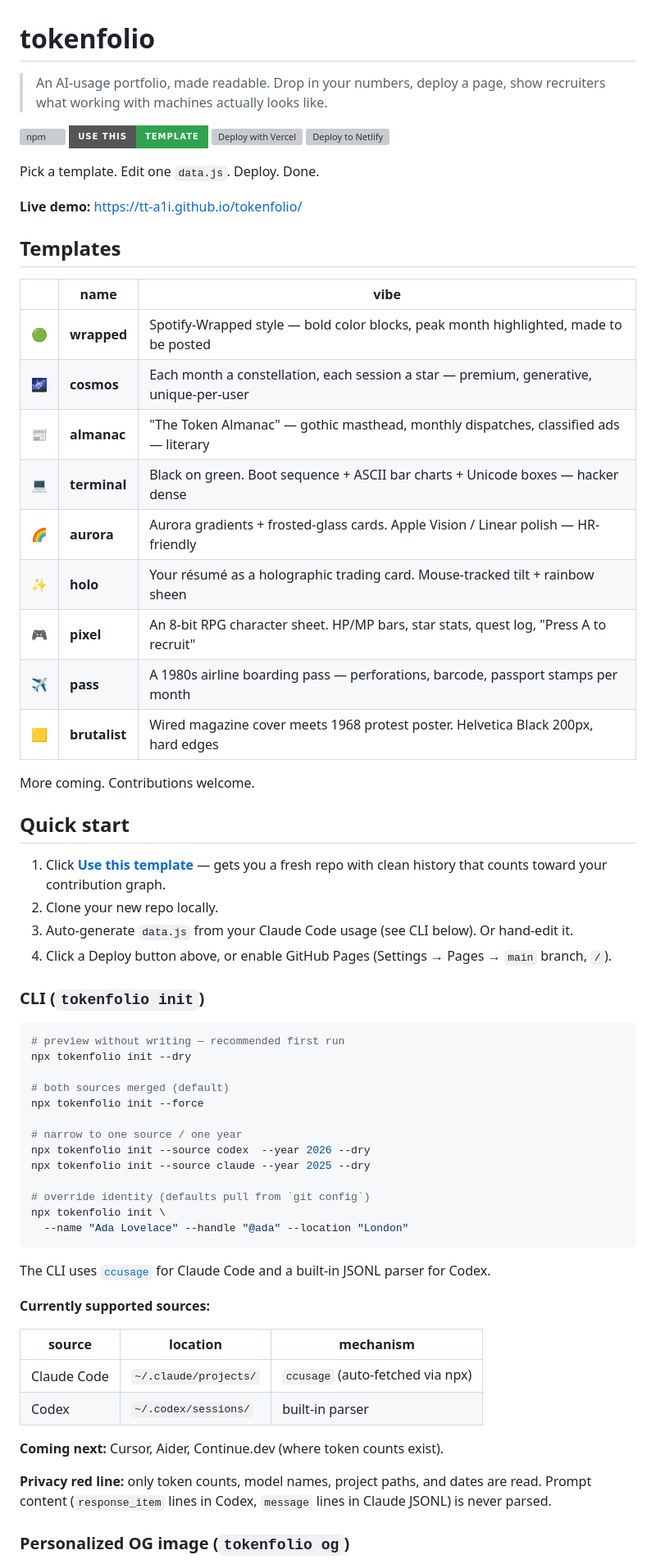
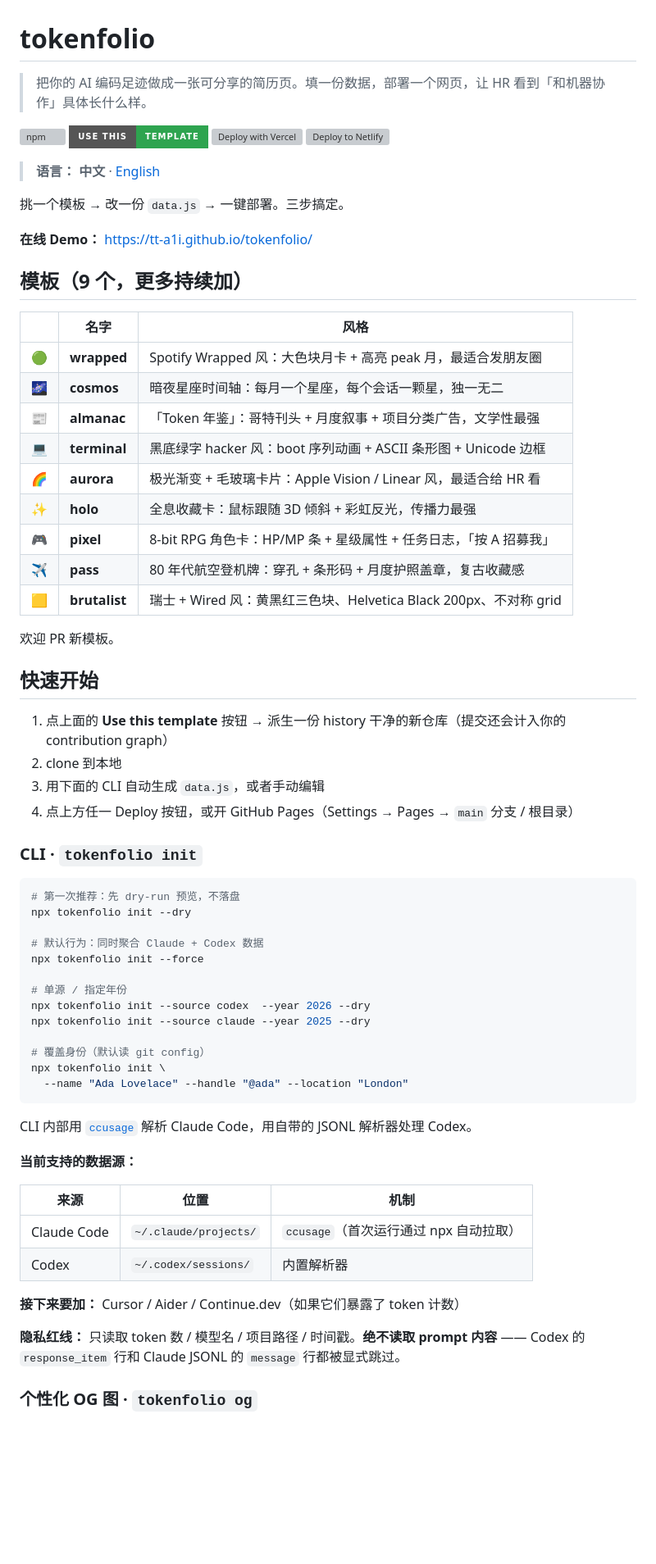
Before and after one commit to tt-a1i/tokenfolio, a Markdown page: README.md, the part around one of its changes. Shown at 82% size. Rendered like a GitHub page; badges without logos; blank space fills up the shorter version; grey boxes are pictures that could not be loaded.

````diff
--- a/README.md
+++ b/README.md
@@ -1,69 +1,71 @@
 # tokenfolio
 
-> An AI-usage portfolio, made readable. Drop in your numbers, deploy a page, show recruiters what working with machines actually looks like.
+> 把你的 AI 编码足迹做成一张可分享的简历页。填一份数据，部署一个网页，让 HR 看到「和机器协作」具体长什么样。
 
 [![npm](https://img.shields.io/npm/v/tokenfolio?style=for-the-badge&color=cb3837&logo=npm)](https://www.npmjs.com/package/tokenfolio)
 [![Use this template](https://img.shields.io/badge/use_this-template-2ea44f?style=for-the-badge&logo=github)](https://github.com/tt-a1i/tokenfolio/generate)
 [![Deploy with Vercel](https://vercel.com/button)](https://vercel.com/new/clone?repository-url=https://github.com/tt-a1i/tokenfolio)
 [![Deploy to Netlify](https://www.netlify.com/img/deploy/button.svg)](https://app.netlify.com/start/deploy?repository=https://github.com/tt-a1i/tokenfolio)
 
-Pick a template. Edit one `data.js`. Deploy. Done.
+> **语言：** **中文** · [English](./README.en.md)
 
-**Live demo:** https://tt-a1i.github.io/tokenfolio/
+挑一个模板 → 改一份 `data.js` → 一键部署。三步搞定。
 
-## Templates
+**在线 Demo：** https://tt-a1i.github.io/tokenfolio/
 
-| | name | vibe |
+## 模板（9 个，更多持续加）
+
+| | 名字 | 风格 |
 |---|---|---|
-| 🟢 | **wrapped**   | Spotify-Wrapped style — bold color blocks, peak month highlighted, made to be posted |
-| 🌌 | **cosmos**    | Each month a constellation, each session a star — premium, generative, unique-per-user |
-| 📰 | **almanac**   | "The Token Almanac" — gothic masthead, monthly dispatches, classified ads — literary |
-| 💻 | **terminal**  | Black on green. Boot sequence + ASCII bar charts + Unicode boxes — hacker dense |
-| 🌈 | **aurora**    | Aurora gradients + frosted-glass cards. Apple Vision / Linear polish — HR-friendly |
-| ✨ | **holo**      | Your résumé as a holographic trading card. Mouse-tracked tilt + rainbow sheen |
-| 🎮 | **pixel**     | An 8-bit RPG character sheet. HP/MP bars, star stats, quest log, "Press A to recruit" |
-| ✈️ | **pass**      | A 1980s airline boarding pass — perforations, barcode, passport stamps per month |
-| 🟨 | **brutalist** | Wired magazine cover meets 1968 protest poster. Helvetica Black 200px, hard edges |
+| 🟢 | **wrapped**   | Spotify Wrapped 风：大色块月卡 + 高亮 peak 月，最适合发朋友圈 |
+| 🌌 | **cosmos**    | 暗夜星座时间轴：每月一个星座，每个会话一颗星，独一无二 |
+| 📰 | **almanac**   | 「Token 年鉴」：哥特刊头 + 月度叙事 + 项目分类广告，文学性最强 |
+| 💻 | **terminal**  | 黑底绿字 hacker 风：boot 序列动画 + ASCII 条形图 + Unicode 边框 |
+| 🌈 | **aurora**    | 极光渐变 + 毛玻璃卡片：Apple Vision / Linear 风，最适合给 HR 看 |
+| ✨ | **holo**      | 全息收藏卡：鼠标跟随 3D 倾斜 + 彩虹反光，传播力最强 |
+| 🎮 | **pixel**     | 8-bit RPG 角色卡：HP/MP 条 + 星级属性 + 任务日志，「按 A 招募我」 |
+| ✈️ | **pass**      | 80 年代航空登机牌：穿孔 + 条形码 + 月度护照盖章，复古收藏感 |
+| 🟨 | **brutalist** | 瑞士 + Wired 风：黄黑红三色块、Helvetica Black 200px、不对称 grid |
 
-More coming. Contributions welcome.
+欢迎 PR 新模板。
 
-## Quick start
+## 快速开始
 
-1. Click **[Use this template](https://github.com/tt-a1i/tokenfolio/generate)** — gets you a fresh repo with clean history that counts toward your contribution graph.
-2. Clone your new repo locally.
-3. Auto-generate `data.js` from your Claude Code usage (see CLI below). Or hand-edit it.
-4. Click a Deploy button above, or enable GitHub Pages (Settings → Pages → `main` branch, `/`).
+1. 点上面的 **Use this template** 按钮 → 派生一份 history 干净的新仓库（提交还会计入你的 contribution graph）
+2. clone 到本地
+3. 用下面的 CLI 自动生成 `data.js`，或者手动编辑
+4. 点上方任一 Deploy 按钮，或开 GitHub Pages（Settings → Pages → `main` 分支 / 根目录）
 
-### CLI (`tokenfolio init`)
+### CLI · `tokenfolio init`
 
 ```bash
-# preview without writing — recommended first run
+# 第一次推荐：先 dry-run 预览，不落盘
 npx tokenfolio init --dry
 
-# both sources merged (default)
+# 默认行为：同时聚合 Claude + Codex 数据
 npx tokenfolio init --force
 
-# narrow to one source / one year
+# 单源 / 指定年份
 npx tokenfolio init --source codex  --year 2026 --dry
 npx tokenfolio init --source claude --year 2025 --dry
 
-# override identity (defaults pull from `git config`)
+# 覆盖身份（默认读 git config）
 npx tokenfolio init \
   --name "Ada Lovelace" --handle "@ada" --location "London"
 ```
 
-The CLI uses [`ccusage`](https://github.com/ryoppippi/ccusage) for Claude Code and a built-in JSONL parser for Codex.
+CLI 内部用 [`ccusage`](https://github.com/ryoppippi/ccusage) 解析 Claude Code，用自带的 JSONL 解析器处理 Codex。
 
-**Currently supported sources:**
+**当前支持的数据源：**
 
-| source | location | mechanism |
+| 来源 | 位置 | 机制 |
 |---|---|---|
-| Claude Code | `~/.claude/projects/` | `ccusage` (auto-fetched via npx) |
-| Codex       | `~/.codex/sessions/`  | built-in parser |
+| Claude Code | `~/.claude/projects/` | `ccusage`（首次运行通过 npx 自动拉取） |
+| Codex       | `~/.codex/sessions/`  | 内置解析器 |
 
-**Coming next:** Cursor, Aider, Continue.dev (where token counts exist).
+**接下来要加：** Cursor / Aider / Continue.dev（如果它们暴露了 token 计数）
 
-**Privacy red line:** only token counts, model names, project paths, and dates are read. Prompt content (`response_item` lines in Codex, `message` lines in Claude JSONL) is never parsed.
+**隐私红线：** 只读取 token 数 / 模型名 / 项目路径 / 时间戳。**绝不读取 prompt 内容** —— Codex 的 `response_item` 行和 Claude JSONL 的 `message` 行都被显式跳过。
 
-### Personalized OG image (`tokenfolio og`)
+### 个性化 OG 图 · `tokenfolio og`
 
````
Also changed, not shown: other parts of README.md (+30 -25 lines), README.en.md (added, +132 -0 lines).
